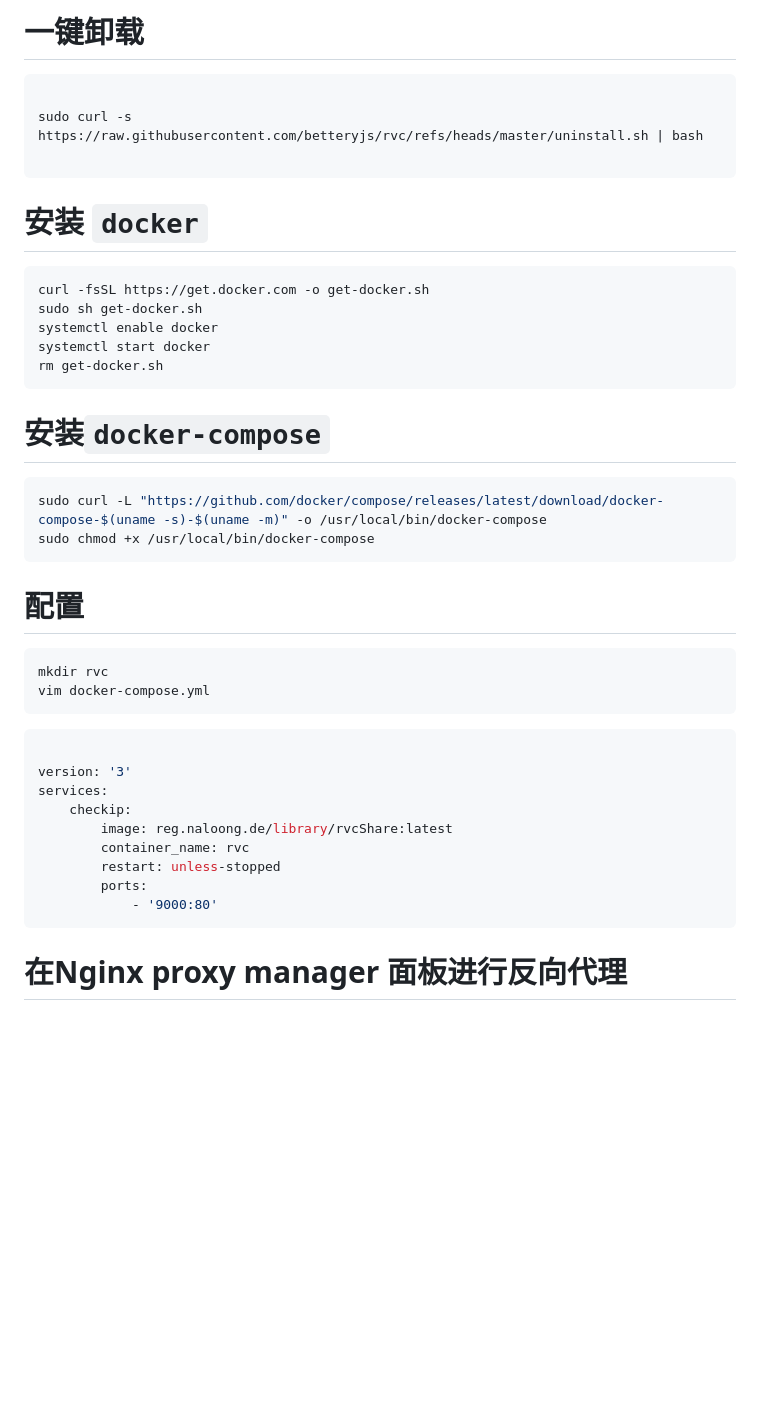
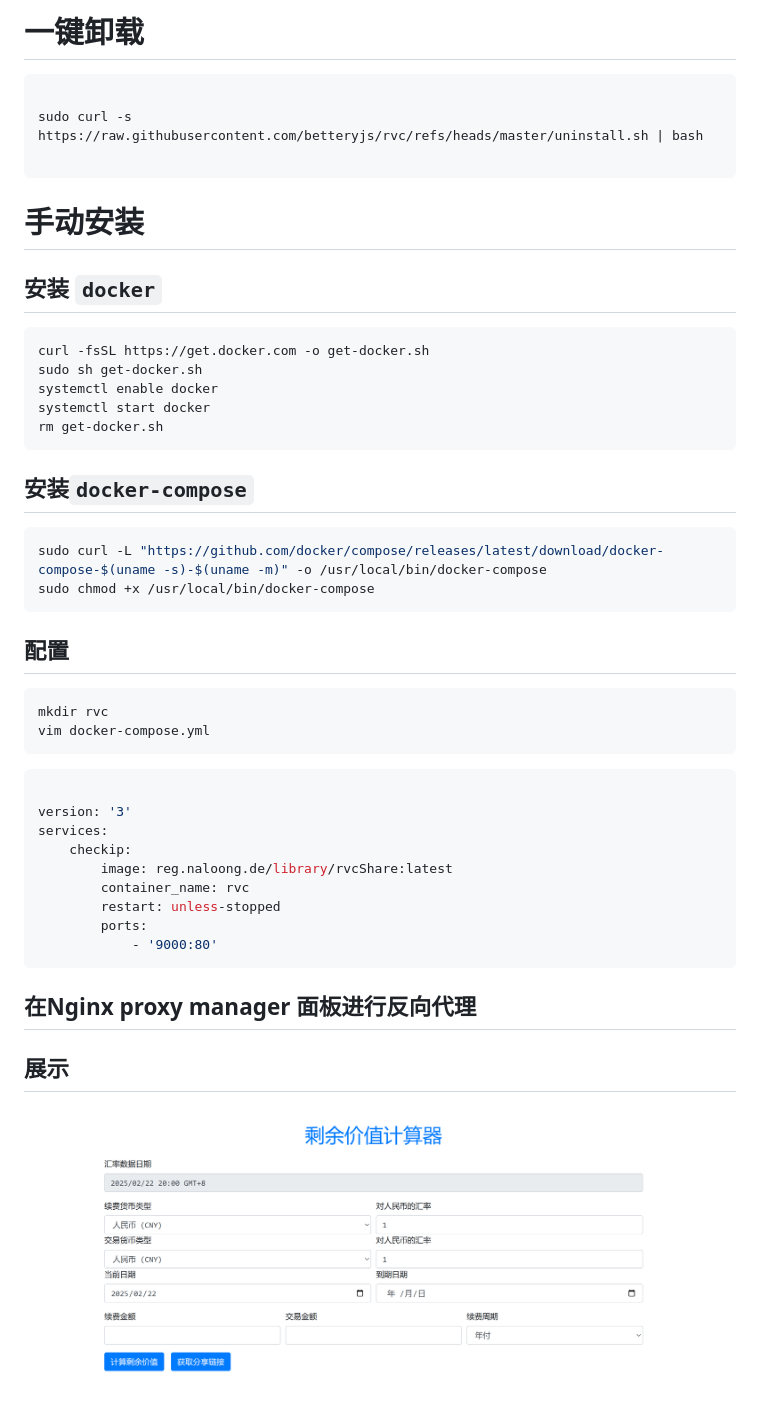
Before and after one commit to betteryjs/rvc, a Markdown page: README.md, the part around the change. Rendered like a GitHub page; pictures changed too: images/rvc.png (added); blank space fills up the shorter version.

Commit message:
Auto Update at 2025-02-22 20:27:25

````diff
--- a/README.md
+++ b/README.md
@@ -30,8 +30,8 @@ sudo curl -s https://raw.githubusercontent.com/betteryjs/rvc/refs/heads/master/u
 ```
 
 
-
-# 安装 `docker`
+# 手动安装
+## 安装 `docker`
 ```shell
 curl -fsSL https://get.docker.com -o get-docker.sh
 sudo sh get-docker.sh
@@ -39,18 +39,17 @@ systemctl enable docker
 systemctl start docker
 rm get-docker.sh
 ```
-# 安装`docker-compose`
+## 安装`docker-compose`
 ```shell
 sudo curl -L "https://github.com/docker/compose/releases/latest/download/docker-compose-$(uname -s)-$(uname -m)" -o /usr/local/bin/docker-compose
 sudo chmod +x /usr/local/bin/docker-compose
 ```
 
-# 配置
+## 配置
 ```shell
 mkdir rvc
 vim docker-compose.yml
 ```
-
 ```shell
 
 version: '3'
@@ -63,4 +62,7 @@ services:
             - '9000:80'
 ```
 
-# 在Nginx proxy manager 面板进行反向代理
+## 在Nginx proxy manager 面板进行反向代理
+
+## 展示
+![](./images/rvc.png)
````
